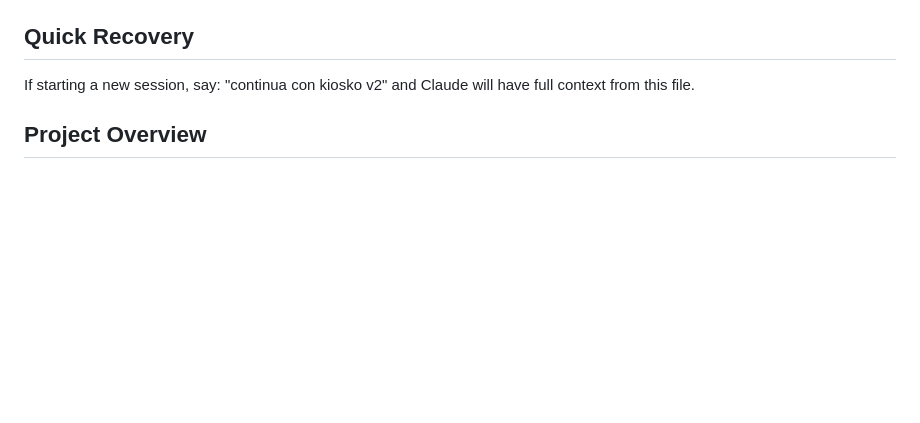
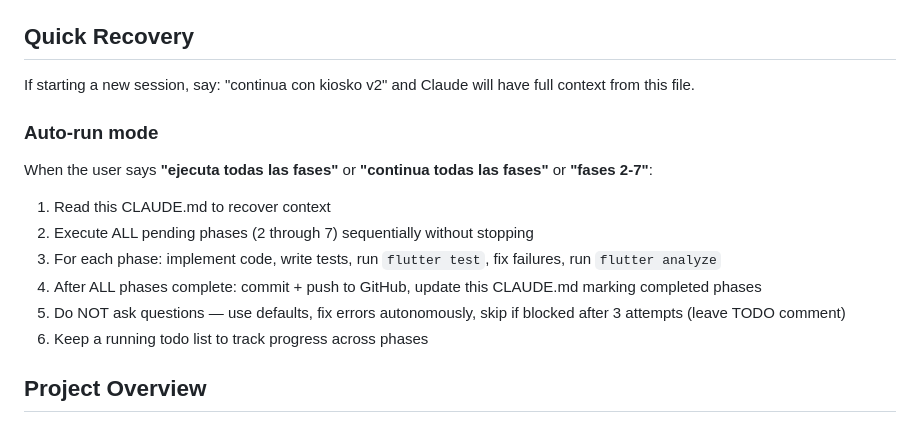
Before and after one commit to HectorRiquelme/kiosko_v2, a Markdown page: CLAUDE.md, the part around the change. Rendered like a GitHub page; blank space fills up the shorter version.

Commit message:
Add auto-run instructions to CLAUDE.md for full phase execution
User can now say "ejecuta todas las fases" to run phases 2-7
without stopping, with autonomous error handling.

```diff
--- a/CLAUDE.md
+++ b/CLAUDE.md
@@ -2,6 +2,15 @@
 
 ## Quick Recovery
 If starting a new session, say: "continua con kiosko v2" and Claude will have full context from this file.
+
+### Auto-run mode
+When the user says **"ejecuta todas las fases"** or **"continua todas las fases"** or **"fases 2-7"**:
+1. Read this CLAUDE.md to recover context
+2. Execute ALL pending phases (2 through 7) sequentially without stopping
+3. For each phase: implement code, write tests, run `flutter test`, fix failures, run `flutter analyze`
+4. After ALL phases complete: commit + push to GitHub, update this CLAUDE.md marking completed phases
+5. Do NOT ask questions — use defaults, fix errors autonomously, skip if blocked after 3 attempts (leave TODO comment)
+6. Keep a running todo list to track progress across phases
 
 ## Project Overview
 Self-service kiosk POS for food ordering (cafeteria, restaurant, etc.). Based on Figma "Quickbite Kiosk UI/UX" design. Must work on tablets (portrait + landscape), fully offline via LAN.
```
